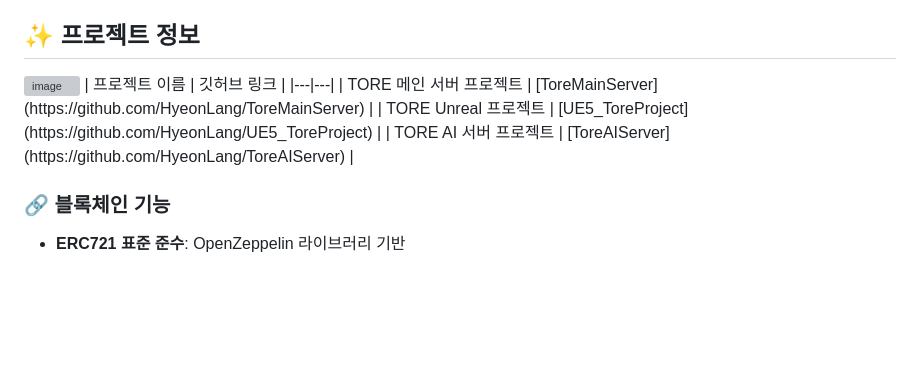
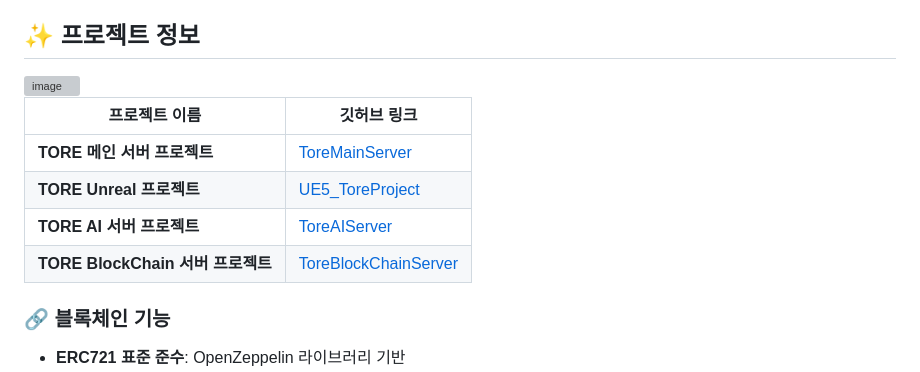
Before and after one commit to HyeonLang/ToreBlockChainServer, a Markdown page: README.md, the part around the change. Rendered like a GitHub page; blank space fills up the shorter version; grey boxes are pictures that could not be loaded.

```diff
--- a/README.md
+++ b/README.md
@@ -5,11 +5,13 @@ Avalanche Fuji/Mainnet 배포 가능한 ERC721(GameItem) 컨트랙트, ERC20(Tor
 ## ✨ 프로젝트 정보
 
 <img width="1007" height="491" alt="image" src="https://github.com/user-attachments/assets/cc12aef5-c4ca-41a3-8ce8-79984a6a54a4" />
+
 | 프로젝트 이름 | 깃허브 링크 |
 |---|---|
-| TORE 메인 서버 프로젝트 | [ToreMainServer](https://github.com/HyeonLang/ToreMainServer) |
-| TORE Unreal 프로젝트 | [UE5_ToreProject](https://github.com/HyeonLang/UE5_ToreProject) |
-| TORE AI 서버 프로젝트 | [ToreAIServer](https://github.com/HyeonLang/ToreAIServer) |
+| **TORE 메인 서버 프로젝트** | [ToreMainServer](https://github.com/HyeonLang/ToreMainServer) |
+| **TORE Unreal 프로젝트** | [UE5_ToreProject](https://github.com/HyeonLang/UE5_ToreProject) |
+| **TORE AI 서버 프로젝트** | [ToreAIServer](https://github.com/HyeonLang/ToreAIServer) |
+| **TORE BlockChain 서버 프로젝트** | [ToreBlockChainServer](https://github.com/HyeonLang/ToreBlockChainServer) |
 
 
 ### 🔗 블록체인 기능
```
